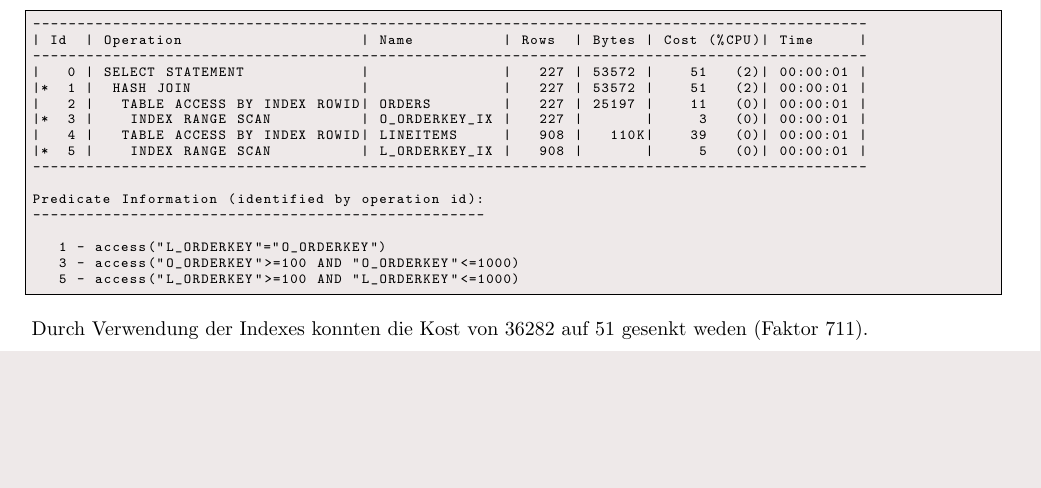
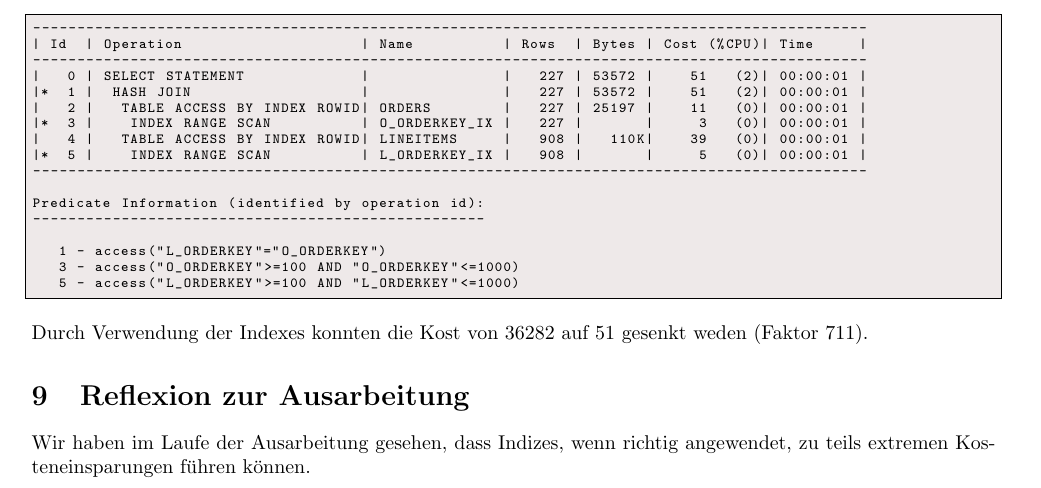
Before and after one commit to StefanEggenschwiler/Dbarc, a LaTeX document (Ausarbeitung1.tex): part of page 18 of 18, cut so that both start at the same text, the shorter picture padded with empty space. Compiled offline with pdfLaTeX.

Commit message:
Final version.

```diff
--- a/Ausarbeitung1.tex
+++ b/Ausarbeitung1.tex
@@ -1106,5 +1106,8 @@ Predicate Information (identified by operation id):
 
 Durch Verwendung der Indexes konnten die Kost von 36282 auf 51 gesenkt weden (Faktor 711).
 
+\section{Reflexion zur Ausarbeitung}
+Wir haben im Laufe der Ausarbeitung gesehen, dass Indizes, wenn richtig angewendet, zu teils extremen Kosteneinsparungen führen können.
+
 % Inhalt Ende
 \end{document}
```
Also changed, not shown: Ausarbeitung1.pdf, 1 other file.
